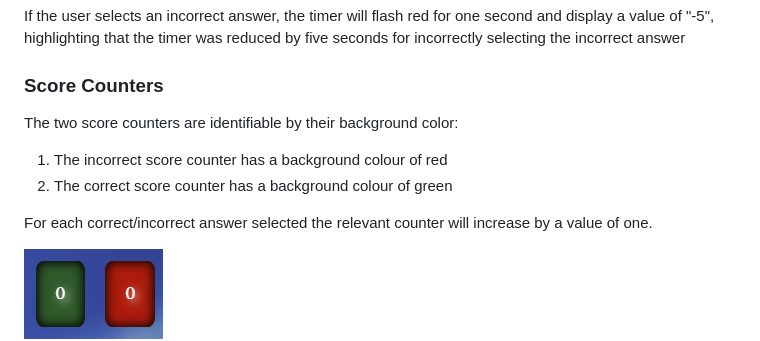
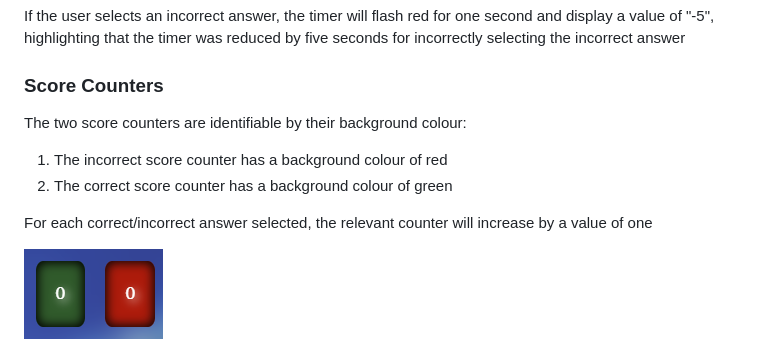
Before and after one commit to Oran-123/Olympian-Quiz, a Markdown page: README.md, the part around the change. Rendered like a GitHub page.

Commit message:
update grammar of hte score counters

```diff
--- a/README.md
+++ b/README.md
@@ -239,12 +239,12 @@ If the user selects an incorrect answer, the timer will flash red for one second
 
 ### Score Counters
 
-The two score counters are identifiable by their background color:
+The two score counters are identifiable by their background colour:
 
 1. The incorrect score counter has a background colour of red
 2. The correct score counter has a background colour of green
 
-For each correct/incorrect answer selected the relevant counter will increase by a value of one.
+For each correct/incorrect answer selected, the relevant counter will increase by a value of one
 
 ![score counters](images-readme/score-counters.png)
 
```
